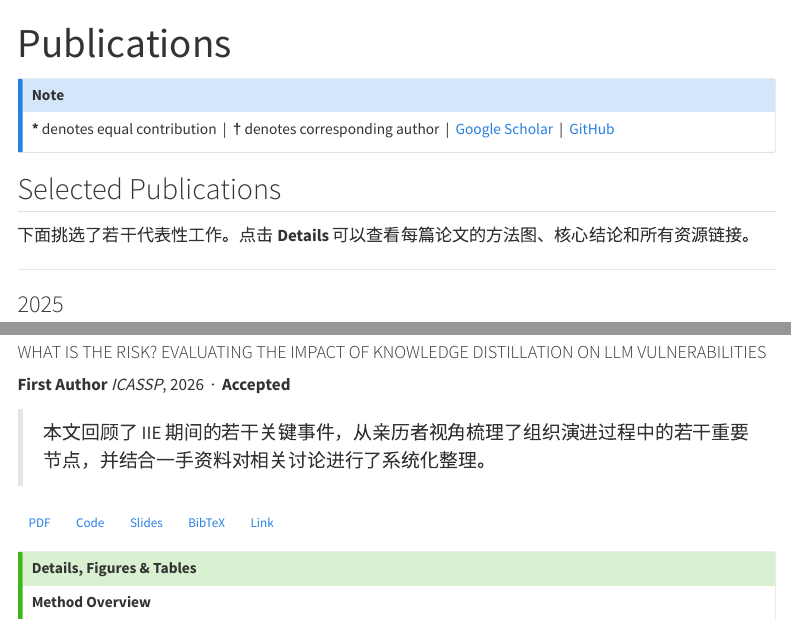
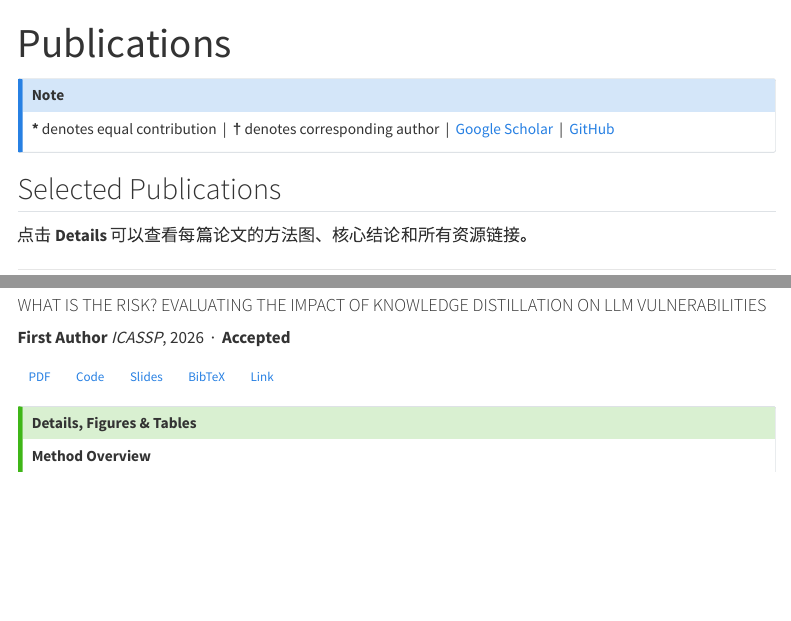
Before and after one commit to VodkaVortex/VodkaVortex.github.io, a Quarto document (publications.qmd): the page in a window 1100 px wide, from its top, and a second part further down, joined at a grey line. Rendered offline with R 4.5, knitr and Pandoc in place of Quarto, with nearby package versions; menus at the side of the page are left out.

Commit message:
update site

```diff
--- a/publications.qmd
+++ b/publications.qmd
@@ -12,7 +12,7 @@
 
 ## Selected Publications {.unnumbered}
 
-下面挑选了若干代表性工作。点击 **Details** 可以查看每篇论文的方法图、核心结论和所有资源链接。
+点击 **Details** 可以查看每篇论文的方法图、核心结论和所有资源链接。
 
 ---
 
@@ -32,8 +32,6 @@
 
 [**First Author**]{.author-self}
 *ICASSP*, 2026 &nbsp;·&nbsp; **Accepted**
-
-> 本文回顾了 IIE 期间的若干关键事件，从亲历者视角梳理了组织演进过程中的若干重要节点，并结合一手资料对相关讨论进行了系统化整理。
 
 <a href="#" class="btn btn-outline-primary btn-sm" role="button"><i class="bi bi-file-earmark-pdf"></i> PDF</a>
 <a href="#" class="btn btn-outline-secondary btn-sm" role="button"><i class="bi bi-github"></i> Code</a>
```
Also changed, not shown: docs/search.json, 2 other files.
